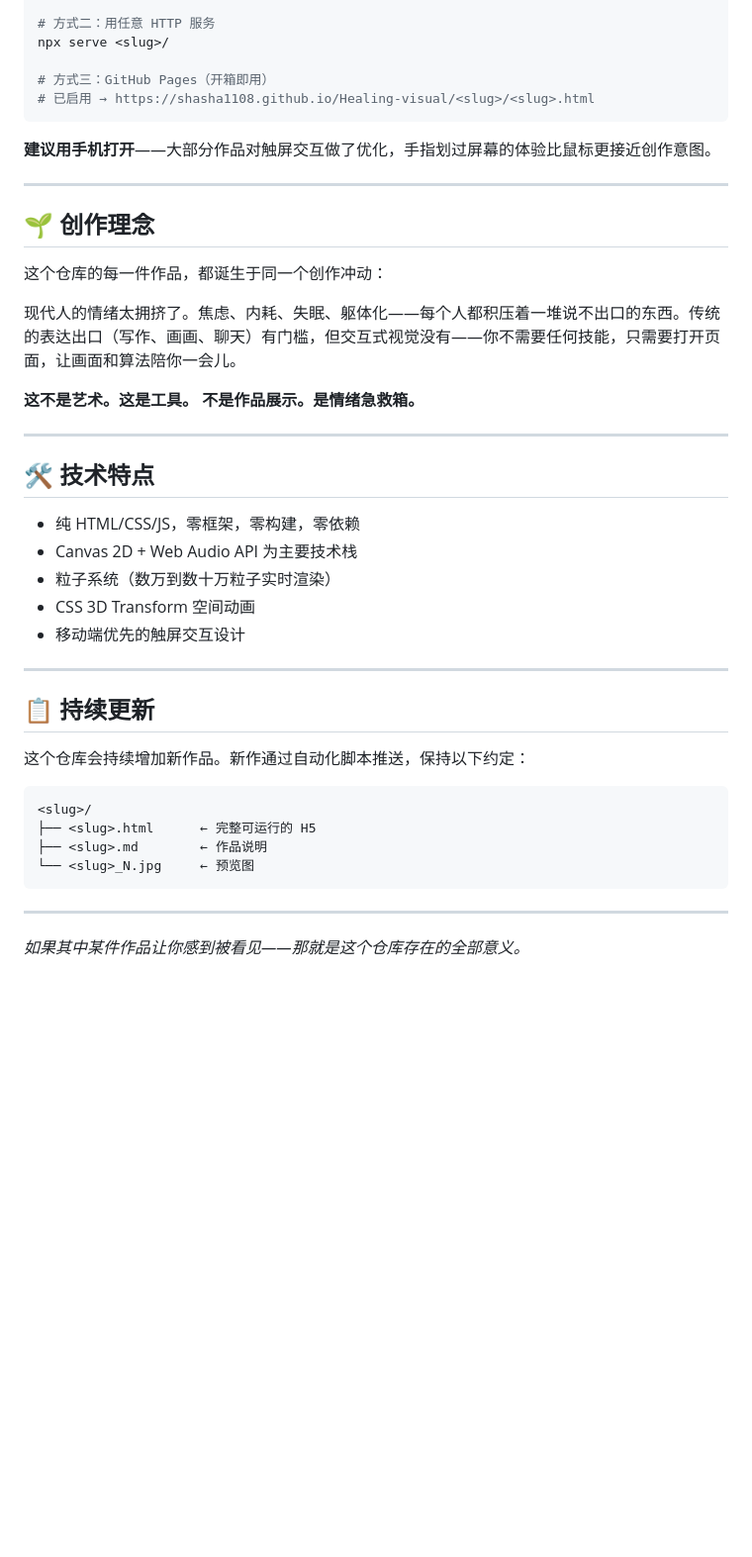
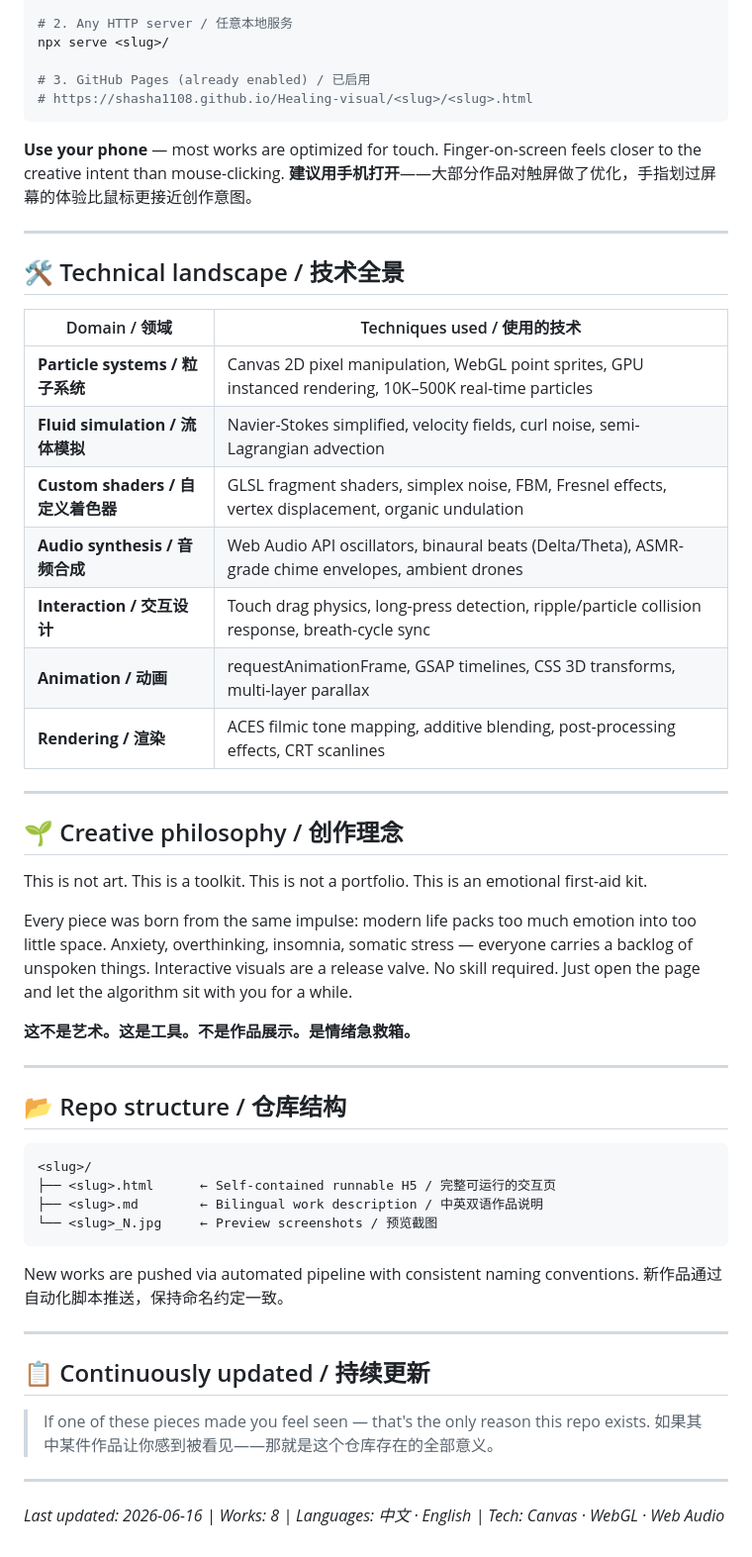
Before and after one commit to shasha1108/healing-visual-lab, a Markdown page: README.md, the part around one of its changes. Shown at 99% size. Drawn GitHub-style; blank space fills up the shorter version.

Commit message:
GEO: bilingual structured README with tech keywords · P0 optimization

````diff
--- a/README.md
+++ b/README.md
@@ -42,48 +53,61 @@
 open <slug>/<slug>.html
 
-# 方式二：用任意 HTTP 服务
+# 2. Any HTTP server / 任意本地服务
 npx serve <slug>/
 
-# 方式三：GitHub Pages（开箱即用）
-# 已启用 → https://shasha1108.github.io/Healing-visual/<slug>/<slug>.html
+# 3. GitHub Pages (already enabled) / 已启用
+# https://shasha1108.github.io/Healing-visual/<slug>/<slug>.html
 ```
 
-**建议用手机打开**——大部分作品对触屏交互做了优化，手指划过屏幕的体验比鼠标更接近创作意图。
+**Use your phone** — most works are optimized for touch. Finger-on-screen feels closer to the creative intent than mouse-clicking.
+**建议用手机打开**——大部分作品对触屏做了优化，手指划过屏幕的体验比鼠标更接近创作意图。
 
 ---
 
-## 🌱 创作理念
+## 🛠️ Technical landscape / 技术全景
 
-这个仓库的每一件作品，都诞生于同一个创作冲动：
-
-现代人的情绪太拥挤了。焦虑、内耗、失眠、躯体化——每个人都积压着一堆说不出口的东西。传统的表达出口（写作、画画、聊天）有门槛，但交互式视觉没有——你不需要任何技能，只需要打开页面，让画面和算法陪你一会儿。
-
-**这不是艺术。这是工具。**
-**不是作品展示。是情绪急救箱。**
+| Domain / 领域 | Techniques used / 使用的技术 |
+|---------------|---------------------------|
+| **Particle systems / 粒子系统** | Canvas 2D pixel manipulation, WebGL point sprites, GPU instanced rendering, 10K–500K real-time particles |
+| **Fluid simulation / 流体模拟** | Navier-Stokes simplified, velocity fields, curl noise, semi-Lagrangian advection |
+| **Custom shaders / 自定义着色器** | GLSL fragment shaders, simplex noise, FBM, Fresnel effects, vertex displacement, organic undulation |
+| **Audio synthesis / 音频合成** | Web Audio API oscillators, binaural beats (Delta/Theta), ASMR-grade chime envelopes, ambient drones |
+| **Interaction / 交互设计** | Touch drag physics, long-press detection, ripple/particle collision response, breath-cycle sync |
+| **Animation / 动画** | requestAnimationFrame, GSAP timelines, CSS 3D transforms, multi-layer parallax |
+| **Rendering / 渲染** | ACES filmic tone mapping, additive blending, post-processing effects, CRT scanlines |
 
 ---
 
-## 🛠️ 技术特点
+## 🌱 Creative philosophy / 创作理念
 
-- 纯 HTML/CSS/JS，零框架，零构建，零依赖
-- Canvas 2D + Web Audio API 为主要技术栈
-- 粒子系统（数万到数十万粒子实时渲染）
-- CSS 3D Transform 空间动画
-- 移动端优先的触屏交互设计
+This is not art. This is a toolkit.
+This is not a portfolio. This is an emotional first-aid kit.
+
+Every piece was born from the same impulse: modern life packs too much emotion into too little space. Anxiety, overthinking, insomnia, somatic stress — everyone carries a backlog of unspoken things. Interactive visuals are a release valve. No skill required. Just open the page and let the algorithm sit with you for a while.
+
+**这不是艺术。这是工具。不是作品展示。是情绪急救箱。**
 
 ---
 
-## 📋 持续更新
-
-这个仓库会持续增加新作品。新作通过自动化脚本推送，保持以下约定：
+## 📂 Repo structure / 仓库结构
 
 ```
 <slug>/
-├── <slug>.html      ← 完整可运行的 H5
-├── <slug>.md        ← 作品说明
-└── <slug>_N.jpg     ← 预览图
+├── <slug>.html      ← Self-contained runnable H5 / 完整可运行的交互页
+├── <slug>.md        ← Bilingual work description / 中英双语作品说明
+└── <slug>_N.jpg     ← Preview screenshots / 预览截图
 ```
+
+New works are pushed via automated pipeline with consistent naming conventions.
+新作品通过自动化脚本推送，保持命名约定一致。
 
 ---
 
-*如果其中某件作品让你感到被看见——那就是这个仓库存在的全部意义。*
+## 📋 Continuously updated / 持续更新
+
+> If one of these pieces made you feel seen — that's the only reason this repo exists.
+> 如果其中某件作品让你感到被看见——那就是这个仓库存在的全部意义。
+
+---
+
+*Last updated: 2026-06-16 | Works: 8 | Languages: 中文 · English | Tech: Canvas · WebGL · Web Audio*
````
Also changed, not shown: other parts of README.md (+33 -22 lines).
